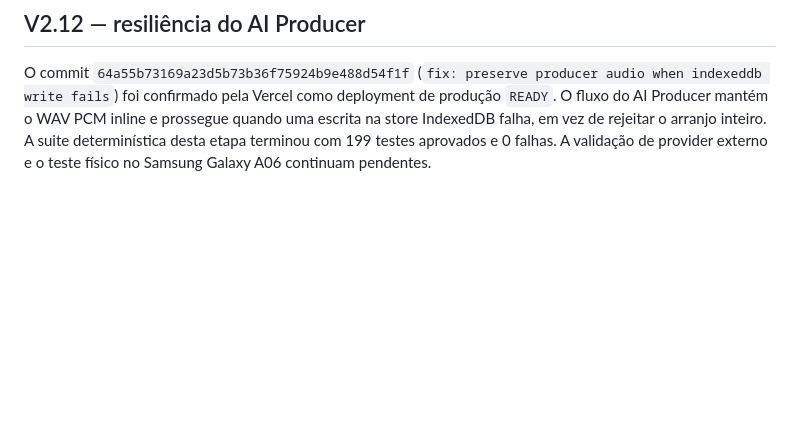
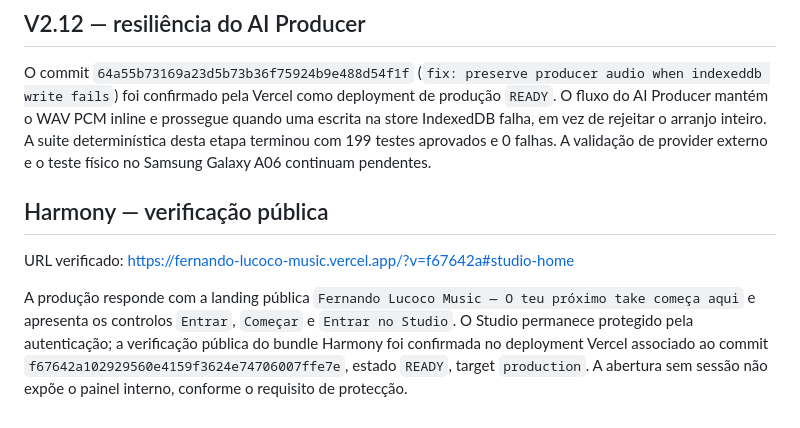
Before and after one commit to fernandolukoki94-beep/Bora-uzima-, a Markdown page: docs/public-production-audit-2026-08-20.md, the part around the change. GitHub-like rendering; blank space fills up the shorter version.

Commit message:
docs: record harmony production verification

```diff
--- a/docs/public-production-audit-2026-08-20.md
+++ b/docs/public-production-audit-2026-08-20.md
@@ -39,3 +39,10 @@ O commit `6ad845b96a4ddc3009b44278580c2987fd4e3db5` foi confirmado pela Vercel c
 ## V2.12 — resiliência do AI Producer
 
 O commit `64a55b73169a23d5b73b36f75924b9e488d54f1f` (`fix: preserve producer audio when indexeddb write fails`) foi confirmado pela Vercel como deployment de produção `READY`. O fluxo do AI Producer mantém o WAV PCM inline e prossegue quando uma escrita na store IndexedDB falha, em vez de rejeitar o arranjo inteiro. A suite determinística desta etapa terminou com 199 testes aprovados e 0 falhas. A validação de provider externo e o teste físico no Samsung Galaxy A06 continuam pendentes.
+
+
+## Harmony — verificação pública
+
+URL verificado: https://fernando-lucoco-music.vercel.app/?v=f67642a#studio-home
+
+A produção responde com a landing pública `Fernando Lucoco Music — O teu próximo take começa aqui` e apresenta os controlos `Entrar`, `Começar` e `Entrar no Studio`. O Studio permanece protegido pela autenticação; a verificação pública do bundle Harmony foi confirmada no deployment Vercel associado ao commit `f67642a102929560e4159f3624e74706007ffe7e`, estado `READY`, target `production`. A abertura sem sessão não expõe o painel interno, conforme o requisito de protecção.
```
